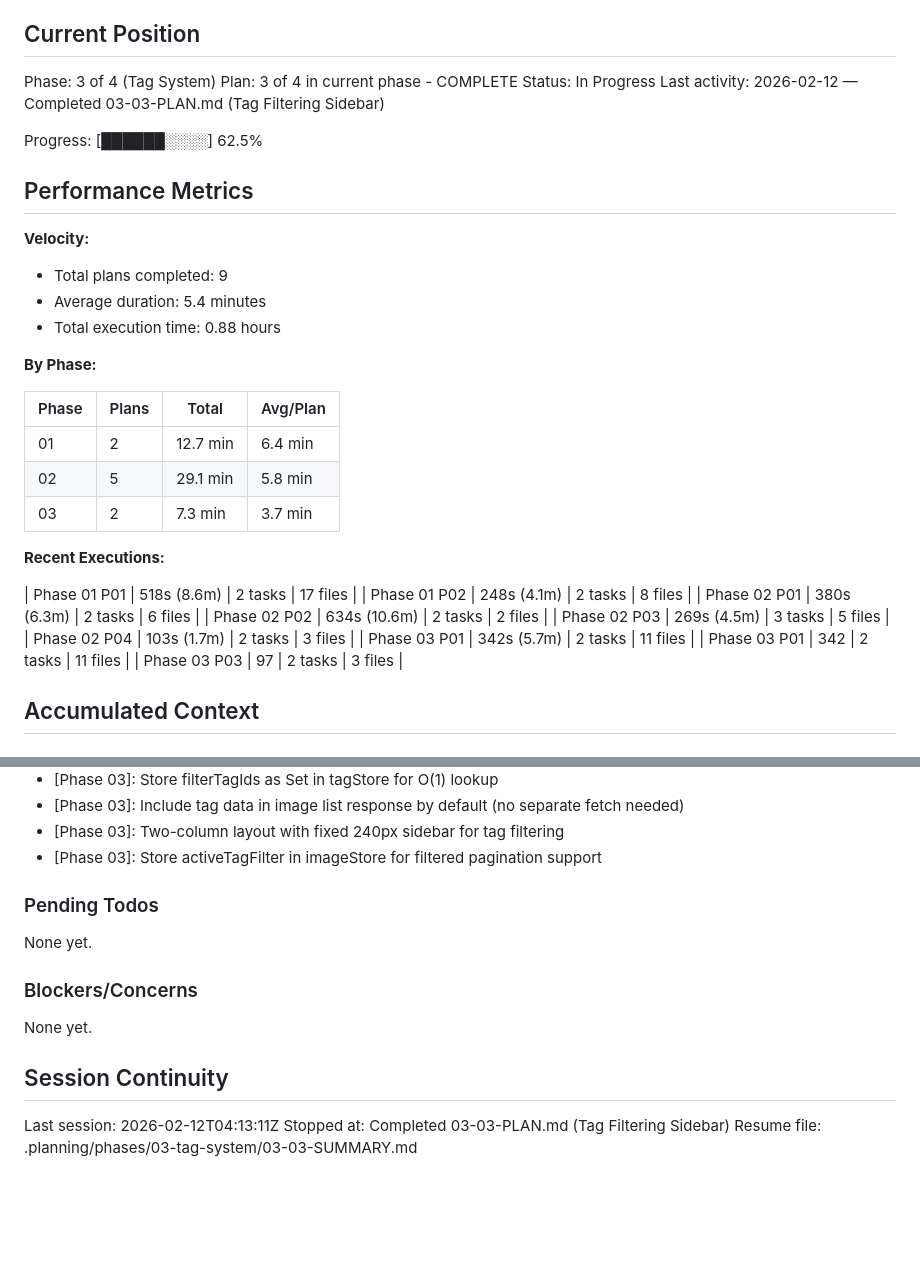
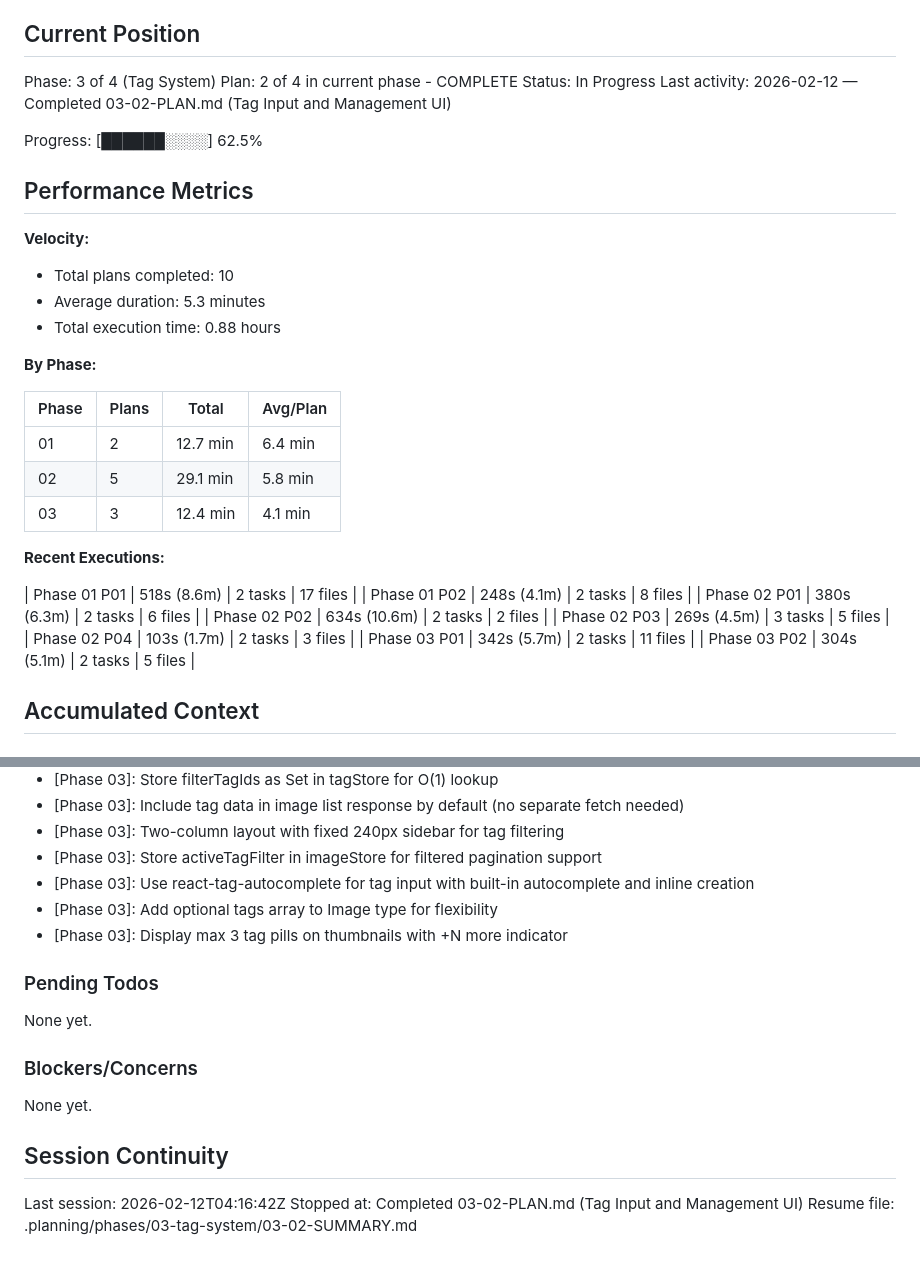
Before and after one commit to MiaowFISH/emohub, a Markdown page: .planning/STATE.md, 2 parts joined by grey strips. Rendered like a GitHub page; blank space fills up the shorter version.

Commit message:
docs(03-02): complete Tag Input and Management UI plan

```diff
--- a/.planning/STATE.md
+++ b/.planning/STATE.md
@@ -10,17 +10,17 @@ See: .planning/PROJECT.md (updated 2026-02-11)
 ## Current Position
 
 Phase: 3 of 4 (Tag System)
-Plan: 3 of 4 in current phase - COMPLETE
+Plan: 2 of 4 in current phase - COMPLETE
 Status: In Progress
-Last activity: 2026-02-12 — Completed 03-03-PLAN.md (Tag Filtering Sidebar)
+Last activity: 2026-02-12 — Completed 03-02-PLAN.md (Tag Input and Management UI)
 
 Progress: [██████░░░░] 62.5%
 
 ## Performance Metrics
 
 **Velocity:**
-- Total plans completed: 9
-- Average duration: 5.4 minutes
+- Total plans completed: 10
+- Average duration: 5.3 minutes
 - Total execution time: 0.88 hours
 
 **By Phase:**
@@ -29,7 +29,7 @@ Progress: [██████░░░░] 62.5%
 |-------|-------|-------|----------|
 | 01 | 2 | 12.7 min | 6.4 min |
 | 02 | 5 | 29.1 min | 5.8 min |
-| 03 | 2 | 7.3 min | 3.7 min |
+| 03 | 3 | 12.4 min | 4.1 min |
 
 **Recent Executions:**
 
@@ -40,8 +40,7 @@ Progress: [██████░░░░] 62.5%
 | Phase 02 P03 | 269s (4.5m) | 3 tasks | 5 files |
 | Phase 02 P04 | 103s (1.7m) | 2 tasks | 3 files |
 | Phase 03 P01 | 342s (5.7m) | 2 tasks | 11 files |
-| Phase 03 P01 | 342 | 2 tasks | 11 files |
-| Phase 03 P03 | 97 | 2 tasks | 3 files |
+| Phase 03 P02 | 304s (5.1m) | 2 tasks | 5 files |
 
 ## Accumulated Context
 
@@ -87,6 +86,9 @@ Recent decisions affecting current work:
 - [Phase 03]: Include tag data in image list response by default (no separate fetch needed)
 - [Phase 03]: Two-column layout with fixed 240px sidebar for tag filtering
 - [Phase 03]: Store activeTagFilter in imageStore for filtered pagination support
+- [Phase 03]: Use react-tag-autocomplete for tag input with built-in autocomplete and inline creation
+- [Phase 03]: Add optional tags array to Image type for flexibility
+- [Phase 03]: Display max 3 tag pills on thumbnails with +N more indicator
 
 ### Pending Todos
 
@@ -98,6 +100,6 @@ None yet.
 
 ## Session Continuity
 
-Last session: 2026-02-12T04:13:11Z
-Stopped at: Completed 03-03-PLAN.md (Tag Filtering Sidebar)
-Resume file: .planning/phases/03-tag-system/03-03-SUMMARY.md
+Last session: 2026-02-12T04:16:42Z
+Stopped at: Completed 03-02-PLAN.md (Tag Input and Management UI)
+Resume file: .planning/phases/03-tag-system/03-02-SUMMARY.md
```
Also changed, not shown: 1 other file.
